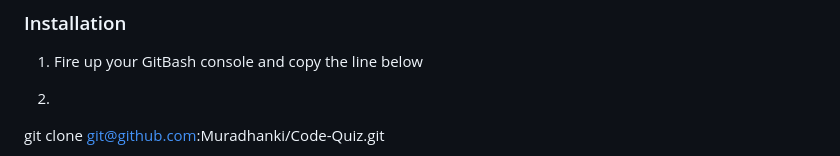
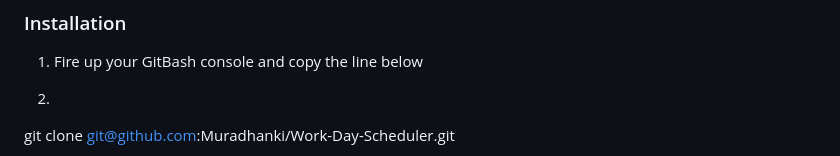
Before and after one commit to Muradhanki/Work-Day-Scheduler, a Markdown page: README.md, the part around one of its changes. GitHub-like rendering.

Commit message:
Readme edited v4

```diff
--- a/README.md
+++ b/README.md
@@ -80,5 +80,5 @@ To get a local copy up and running follow these simple example steps.
 1. Fire up your GitBash console and copy the line below
 
 2.
-git clone git@github.com:Muradhanki/Code-Quiz.git
+git clone git@github.com:Muradhanki/Work-Day-Scheduler.git
 
```
Also changed, not shown: other parts of README.md (+5 -5 lines).
